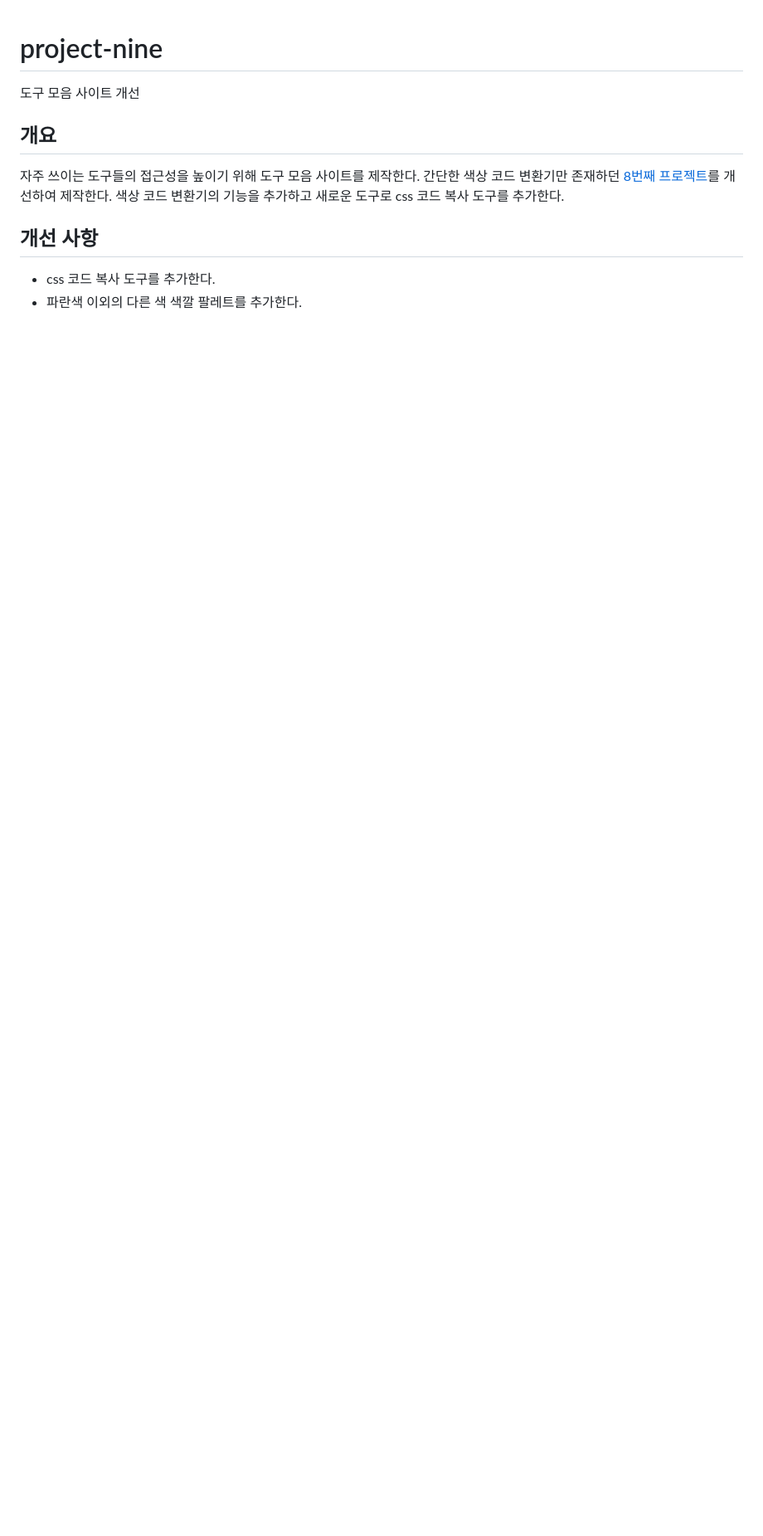
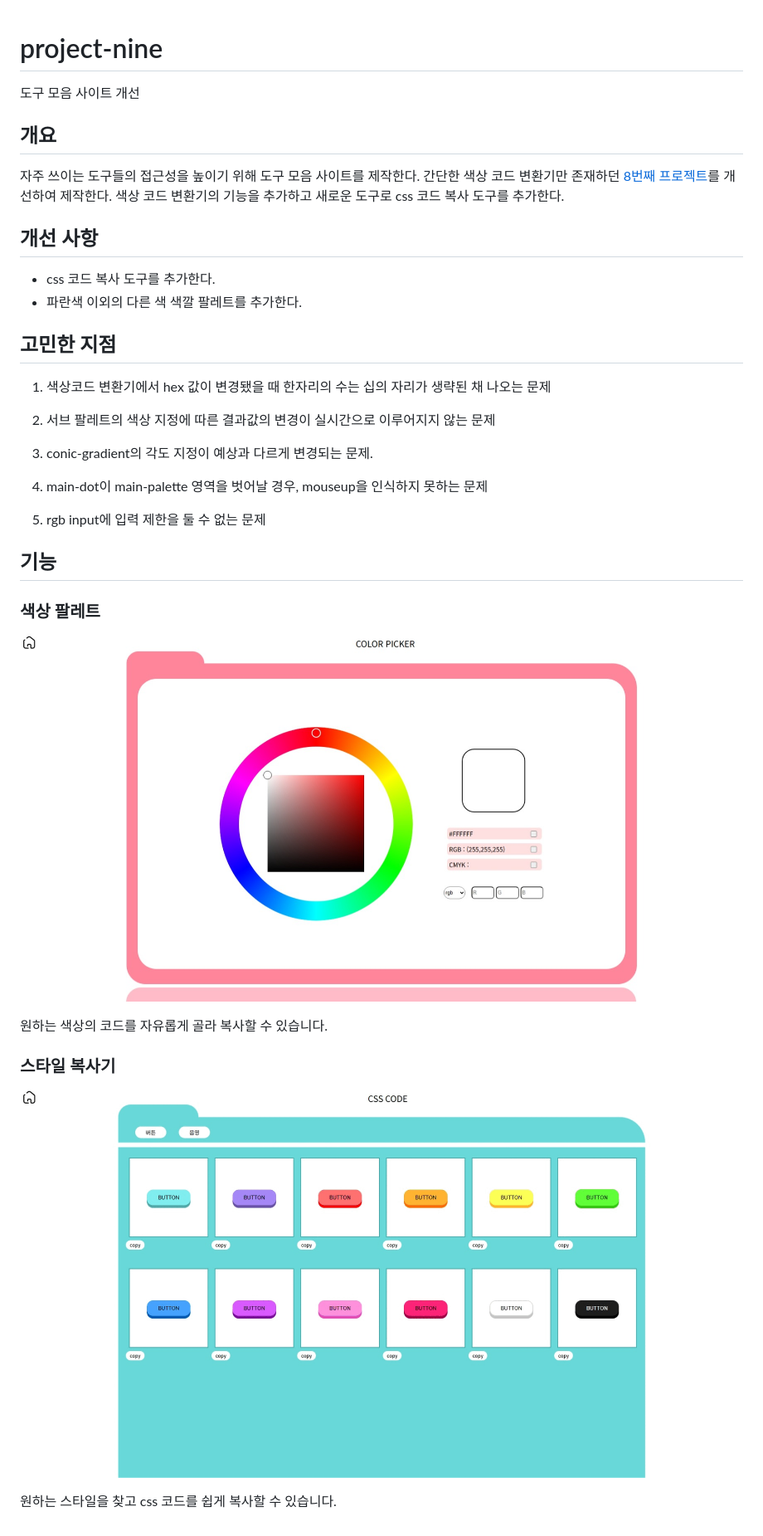
Before and after one commit to chocho030/project-nine, a Markdown page: README.md, the part around the change. Shown at 83% size. Rendered like a GitHub page; pictures changed too: readme-img/color.jpeg (added), readme-img/css-code.gif (added); blank space fills up the shorter version.

Commit message:
readme 파일 작성

```diff
--- a/README.md
+++ b/README.md
@@ -10,3 +10,29 @@
 
 - css 코드 복사 도구를 추가한다.
 - 파란색 이외의 다른 색 색깔 팔레트를 추가한다.
+
+## 고민한 지점
+
+1. 색상코드 변환기에서 hex 값이 변경됐을 때 한자리의 수는 십의 자리가 생략된 채 나오는 문제
+
+2. 서브 팔레트의 색상 지정에 따른 결과값의 변경이 실시간으로 이루어지지 않는 문제
+
+3. conic-gradient의 각도 지정이 예상과 다르게 변경되는 문제.
+
+4. main-dot이 main-palette 영역을 벗어날 경우, mouseup을 인식하지 못하는 문제
+
+5. rgb input에 입력 제한을 둘 수 없는 문제
+
+## 기능
+
+### 색상 팔레트
+
+![alt text](readme-img/color.jpeg)
+
+원하는 색상의 코드를 자유롭게 골라 복사할 수 있습니다.
+
+### 스타일 복사기
+
+![alt text](readme-img/css-code.gif)
+
+원하는 스타일을 찾고 css 코드를 쉽게 복사할 수 있습니다.
```
Also changed, not shown: readme-img/css-code-1.jpeg (added), readme-img/css-code-2.jpeg (added).
